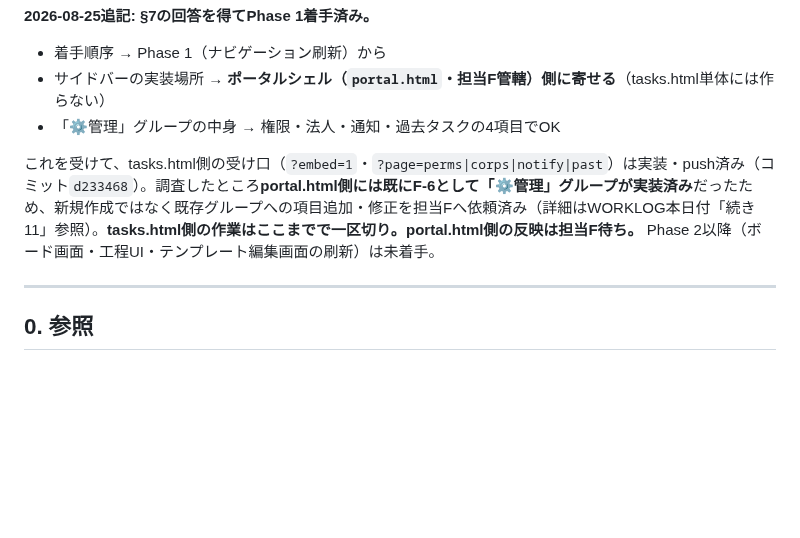
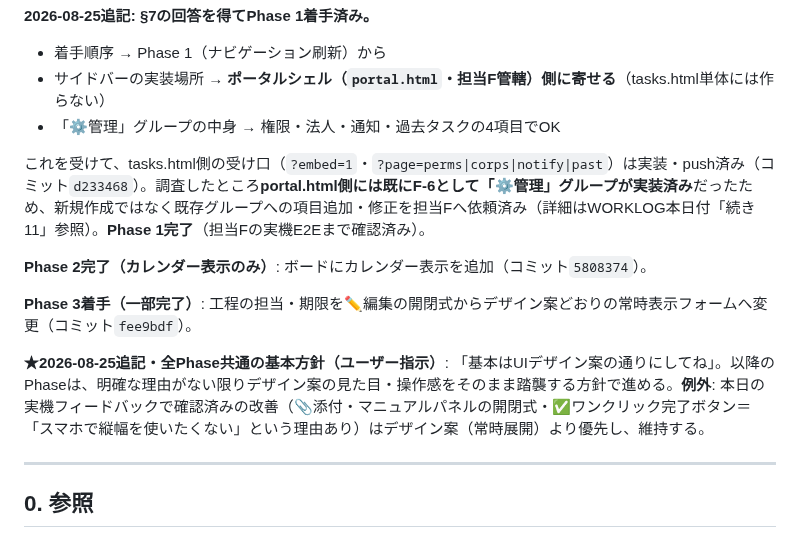
Before and after one commit to mirai-oss/ns-portal, a Markdown page: docs/実装指示書_本部タスクボード全面刷新_2026-08-25.md, the part around the change. Rendered like a GitHub page; blank space fills up the shorter version.

Commit message:
docs: 全Phase共通の基本方針（デザイン案準拠）を記録
Co-Authored-By: Claude Sonnet 5 <noreply@anthropic.com>

```diff
--- a/docs/実装指示書_本部タスクボード全面刷新_2026-08-25.md
+++ b/docs/実装指示書_本部タスクボード全面刷新_2026-08-25.md
@@ -7,7 +7,13 @@
 - サイドバーの実装場所 → **ポータルシェル（`portal.html`・担当F管轄）側に寄せる**（tasks.html単体には作らない）
 - 「⚙️管理」グループの中身 → 権限・法人・通知・過去タスクの4項目でOK
 
-これを受けて、tasks.html側の受け口（`?embed=1`・`?page=perms|corps|notify|past`）は実装・push済み（コミット`d233468`）。調査したところ**portal.html側には既にF-6として「⚙️管理」グループが実装済み**だったため、新規作成ではなく既存グループへの項目追加・修正を担当Fへ依頼済み（詳細はWORKLOG本日付「続き11」参照）。**tasks.html側の作業はここまでで一区切り。portal.html側の反映は担当F待ち。** Phase 2以降（ボード画面・工程UI・テンプレート編集画面の刷新）は未着手。
+これを受けて、tasks.html側の受け口（`?embed=1`・`?page=perms|corps|notify|past`）は実装・push済み（コミット`d233468`）。調査したところ**portal.html側には既にF-6として「⚙️管理」グループが実装済み**だったため、新規作成ではなく既存グループへの項目追加・修正を担当Fへ依頼済み（詳細はWORKLOG本日付「続き11」参照）。**Phase 1完了**（担当Fの実機E2Eまで確認済み）。
+
+**Phase 2完了（カレンダー表示のみ）**: ボードにカレンダー表示を追加（コミット`5808374`）。
+
+**Phase 3着手（一部完了）**: 工程の担当・期限を✏️編集の開閉式からデザイン案どおりの常時表示フォームへ変更（コミット`fee9bdf`）。
+
+**★2026-08-25追記・全Phase共通の基本方針（ユーザー指示）**: 「基本はUIデザイン案の通りにしてね」。以降のPhaseは、明確な理由がない限りデザイン案の見た目・操作感をそのまま踏襲する方針で進める。**例外**: 本日の実機フィードバックで確認済みの改善（📎添付・マニュアルパネルの開閉式・✅ワンクリック完了ボタン＝「スマホで縦幅を使いたくない」という理由あり）はデザイン案（常時展開）より優先し、維持する。
 
 ---
 
```
